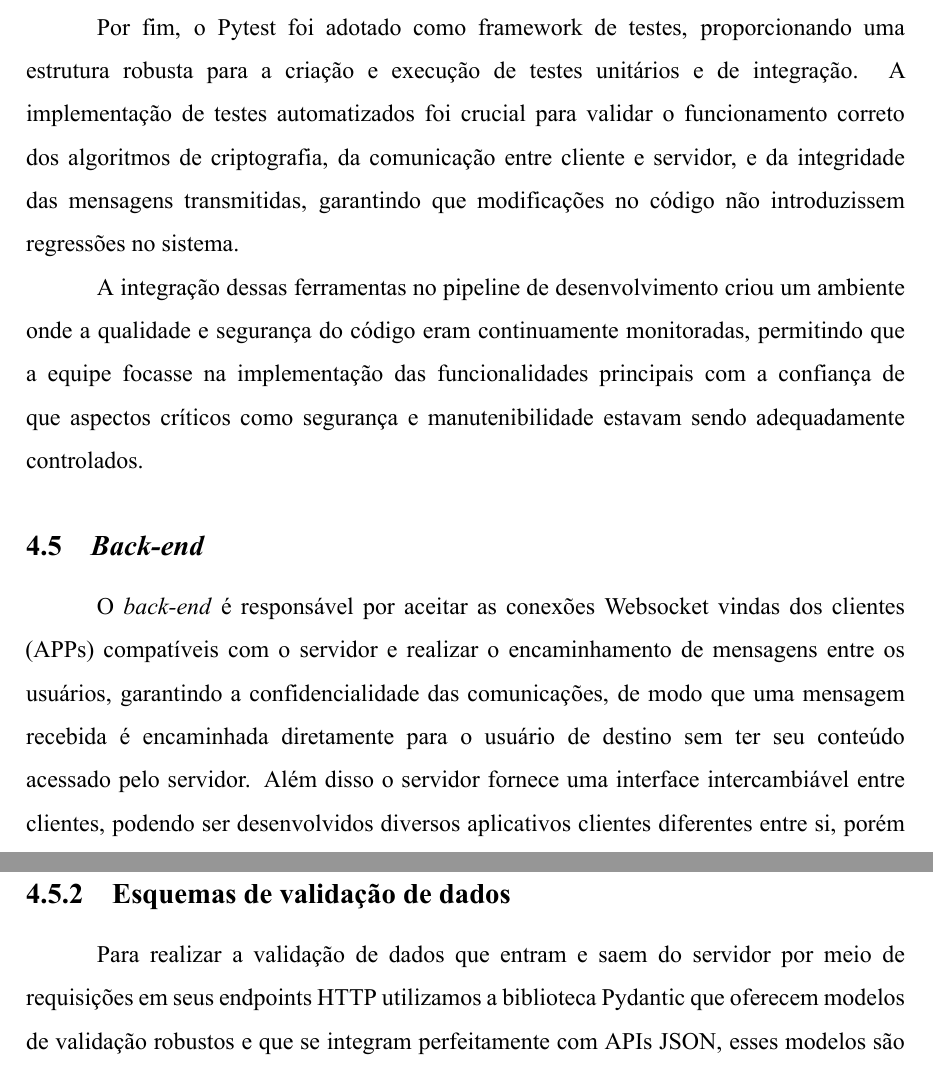
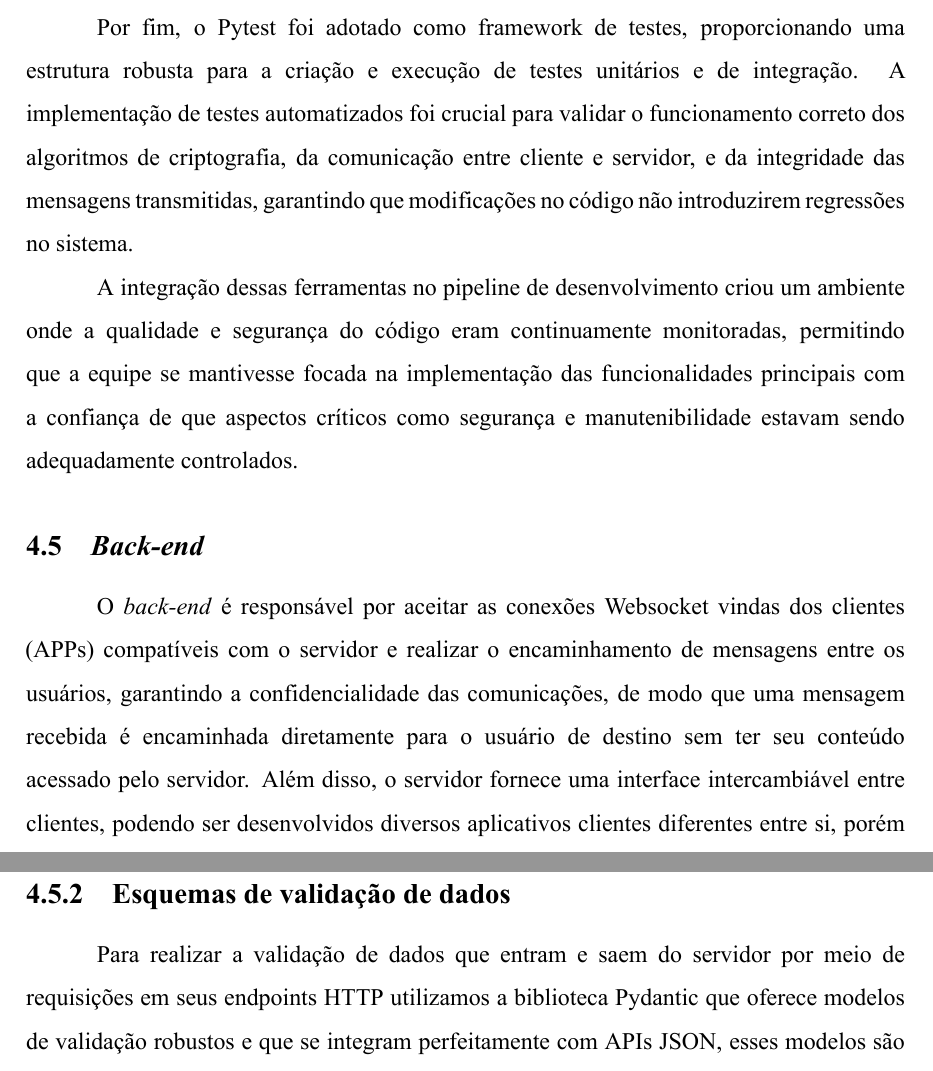
Before and after one commit to henriquesebastiao/tcc, a LaTeX thesis (tcc.tex, which reads textuais/desenvolvimento.tex): two parts of pages 41 and 43 of 52, joined at a grey line, cut so that both start at the same text. Compiled offline with XeLaTeX.

Commit message:
fix: Corrigindo erros gramaticais no desenvolvimento

```diff
--- a/textuais/desenvolvimento.tex
+++ b/textuais/desenvolvimento.tex
@@ -253,11 +253,11 @@ testes unitários e de integração. A implementação de testes
 automatizados foi crucial para validar o funcionamento correto dos
 algoritmos de criptografia, da comunicação entre cliente e servidor,
 e da integridade das mensagens transmitidas, garantindo que
-modificações no código não introduzissem regressões no sistema.
+modificações no código não introduzirem regressões no sistema.
 
 A integração dessas ferramentas no pipeline de desenvolvimento criou
 um ambiente onde a qualidade e segurança do código eram continuamente
-monitoradas, permitindo que a equipe focasse na implementação das
+monitoradas, permitindo que a equipe se mantivesse focada na implementação das
 funcionalidades principais com a confiança de que aspectos críticos
 como segurança e manutenibilidade estavam sendo adequadamente controlados.
 
@@ -268,7 +268,7 @@ clientes (\acsp{APP}) compatíveis com o servidor e realizar o
 encaminhamento de mensagens entre os usuários, garantindo a
 confidencialidade das comunicações, de modo que uma mensagem recebida
 é encaminhada diretamente para o usuário de destino sem ter seu
-conteúdo acessado pelo servidor. Além disso o servidor fornece uma
+conteúdo acessado pelo servidor. Além disso, o servidor fornece uma
 interface intercambiável entre clientes, podendo ser desenvolvidos
 diversos aplicativos clientes diferentes entre si, porém compatíveis
 com o mesmo servidor.
@@ -331,7 +331,7 @@ seguintes arquivos:
 
 Para realizar a validação de dados que entram e saem do servidor por
 meio de requisições em seus endpoints \acs{HTTP} utilizamos a biblioteca
-Pydantic que oferecem modelos de validação robustos e que se integram
+Pydantic que oferece modelos de validação robustos e que se integram
 perfeitamente com \acsp{API} \acs{JSON}, esses modelos são chamados
 de \textit{schemas}.
 
```
Also changed, not shown: textuais/desenvolvimento.tex (6 more changed lines).
